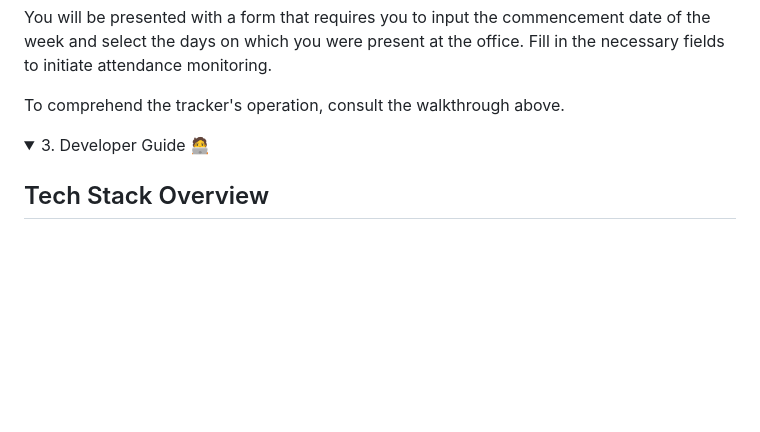
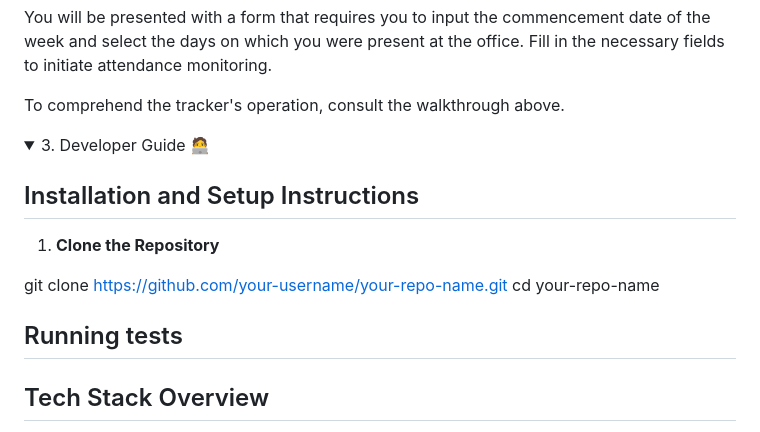
Before and after one commit to MrKilljoy137xxx/OfficeAttendance-Tracker, a Markdown page: README.md, the part around the change. Rendered like a GitHub page; folded sections open; blank space fills up the shorter version.

```diff
--- a/README.md
+++ b/README.md
@@ -56,6 +56,17 @@ To comprehend the tracker's operation, consult the walkthrough above.
 </details>
 
 <details closed><summary>3. Developer Guide 🧑‍💻</summary>
+
+## Installation and Setup Instructions
+
+1. **Clone the Repository**
+
+git clone https://github.com/your-username/your-repo-name.git
+cd your-repo-name
+
+## Running tests
+
+
 
 ## Tech Stack Overview
 
```
